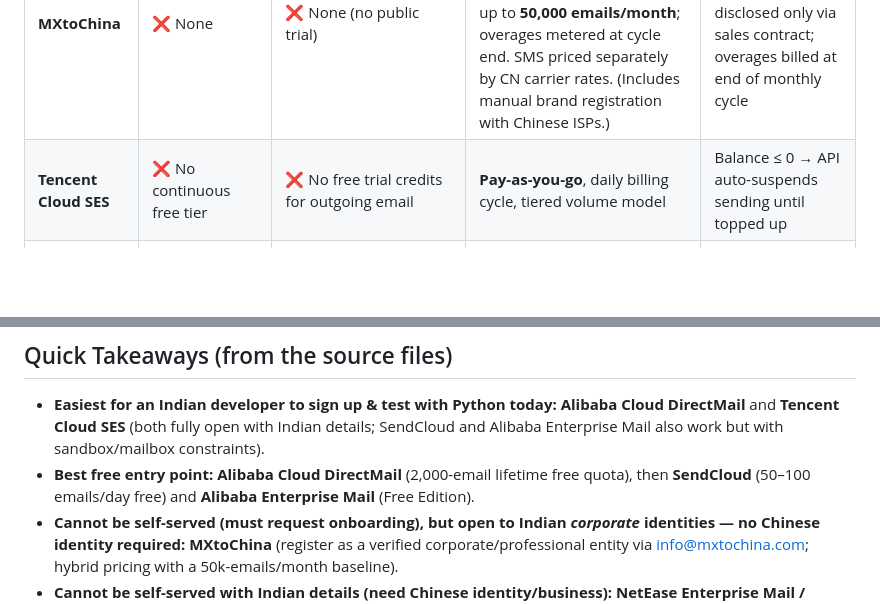
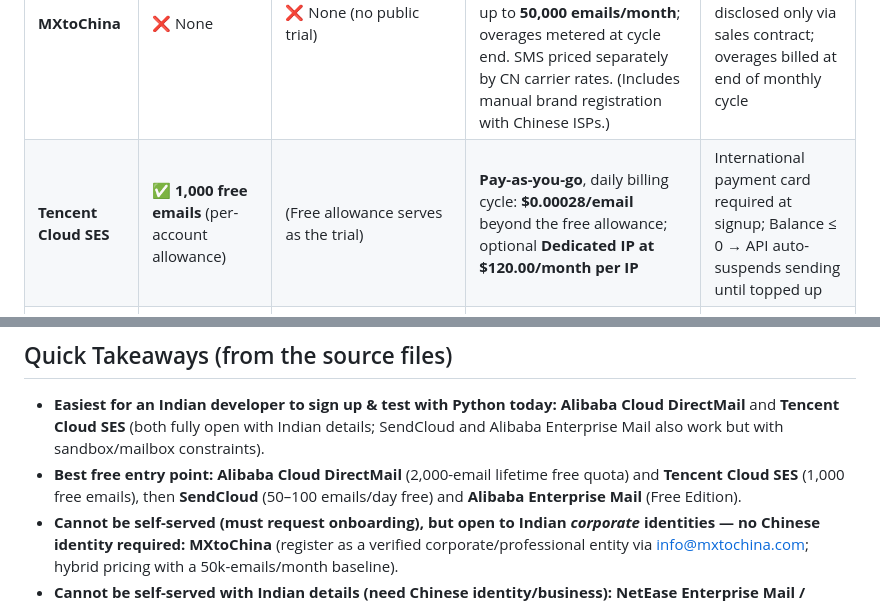
Before and after one commit to ankitprajapatgwl/EmailPOC, a Markdown page: email_docs/chinese_mail_providers.md, 2 parts joined by grey strips. GitHub-like rendering; blank space fills up the shorter version.

```diff
--- a/email_docs/chinese_mail_providers.md
+++ b/email_docs/chinese_mail_providers.md
@@ -77,7 +77,7 @@ This table answers **(Q2)** cost details, free tier, and trial options, plus how
 | Provider | Free Tier | Free Trial | Commercial Pricing Model | Notable Payment Constraints |
 |---|---|---|---|---|
 | **MXtoChina** | ❌ None | ❌ None (no public trial) | **Hybrid:** fixed monthly subscription (per sales contract) **+ pay-as-you-go overages**. Baseline includes up to **50,000 emails/month**; overages metered at cycle end. SMS priced separately by CN carrier rates. (Includes manual brand registration with Chinese ISPs.) | No self-service/casual tier — base fee disclosed only via sales contract; overages billed at end of monthly cycle |
-| **Tencent Cloud SES** | ❌ No continuous free tier | ❌ No free trial credits for outgoing email | **Pay-as-you-go**, daily billing cycle, tiered volume model | Balance ≤ 0 → API auto-suspends sending until topped up |
+| **Tencent Cloud SES** | ✅ **1,000 free emails** (per-account allowance) | (Free allowance serves as the trial) | **Pay-as-you-go**, daily billing cycle: **$0.00028/email** beyond the free allowance; optional **Dedicated IP at $120.00/month per IP** | International payment card required at signup; Balance ≤ 0 → API auto-suspends sending until topped up |
 | **NetEase Enterprise Mail** | ❌ No developer free tier | ⚠️ 7-day free trial (manual; via consultation/account manager, not scriptable) | Fixed enterprise packages; min **5 mailboxes** from **~¥1,000 RMB (~$138 USD)/year** | Not pay-as-you-go; no API developer profile |
 | **Alibaba Enterprise Mail** | ✅ **Free Edition** (limits) — bind custom GoDaddy domain + small cluster of internal accounts | (Free Edition serves as the entry point) | Standard/Advanced Editions: fixed **annual** commitment per mailbox (~5-account baseline) | Not pay-as-you-go |
 | **SendCloud (by Sohu)** | ✅ **50 emails/day** free (up to **100/day** by completing console checklist tasks) | (Free daily quota is the trial) | **Prepaid credit** system; bulk "Email Packages" (e.g., start at 10,000 emails) | ❌ No international pay-as-you-go card billing; global users must arrange **international bank wire** to top up |
@@ -201,7 +207,7 @@ This table answers **(Q2)** cost details, free tier, and trial options, plus how
 ## Quick Takeaways (from the source files)
 
 - **Easiest for an Indian developer to sign up & test with Python today:** **Alibaba Cloud DirectMail** and **Tencent Cloud SES** (both fully open with Indian details; SendCloud and Alibaba Enterprise Mail also work but with sandbox/mailbox constraints).
-- **Best free entry point:** **Alibaba Cloud DirectMail** (2,000-email lifetime free quota), then **SendCloud** (50–100 emails/day free) and **Alibaba Enterprise Mail** (Free Edition).
+- **Best free entry point:** **Alibaba Cloud DirectMail** (2,000-email lifetime free quota) and **Tencent Cloud SES** (1,000 free emails), then **SendCloud** (50–100 emails/day free) and **Alibaba Enterprise Mail** (Free Edition).
 - **Cannot be self-served (must request onboarding), but open to Indian *corporate* identities — no Chinese identity required:** **MXtoChina** (register as a verified corporate/professional entity via info@mxtochina.com; hybrid pricing with a 50k-emails/month baseline).
 - **Cannot be self-served with Indian details (need Chinese identity/business):** **NetEase Enterprise Mail / NetEase QiYe**, **M365 by 21Vianet**.
 - **Support truly dynamic "From" addresses (domain-level auth):** **MXtoChina, Tencent Cloud SES, SendCloud** — YES. All others require pre-provisioned senders.
```
Also changed, not shown: other parts of email_docs/chinese_mail_providers.md (+12 -6 lines).
